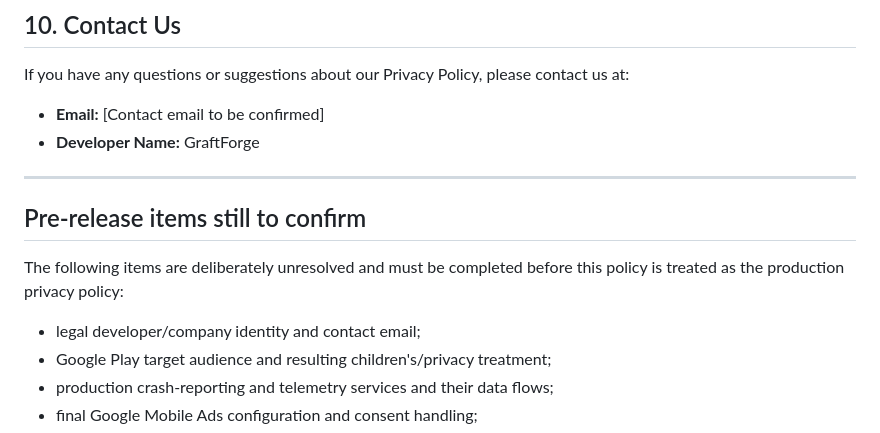
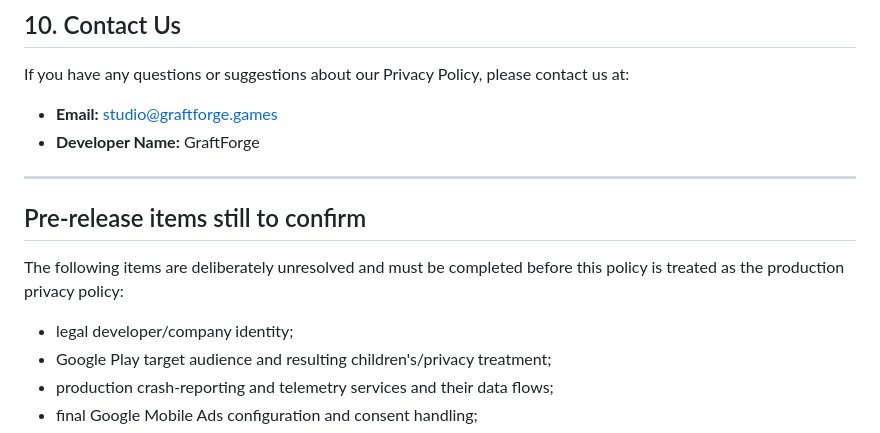
Before and after one commit to GraftForge/GraftForge_Privacy-Policy, a Markdown page: one-more-zero/PRIVACY.md, the part around the change. Drawn GitHub-style.

Commit message:
Add GraftForge contact email

```diff
--- a/one-more-zero/PRIVACY.md
+++ b/one-more-zero/PRIVACY.md
@@ -104,7 +104,7 @@ We may update our Privacy Policy from time to time. We will notify you of any ch
 
 If you have any questions or suggestions about our Privacy Policy, please contact us at:
 
-* **Email:** [Contact email to be confirmed]
+* **Email:** studio@graftforge.games
 * **Developer Name:** GraftForge
 
 ---
@@ -113,7 +113,7 @@ If you have any questions or suggestions about our Privacy Policy, please contac
 
 The following items are deliberately unresolved and must be completed before this policy is treated as the production privacy policy:
 
-* legal developer/company identity and contact email;
+* legal developer/company identity;
 * Google Play target audience and resulting children's/privacy treatment;
 * production crash-reporting and telemetry services and their data flows;
 * final Google Mobile Ads configuration and consent handling;
```
